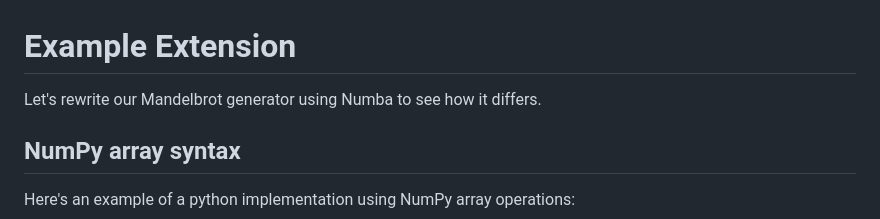
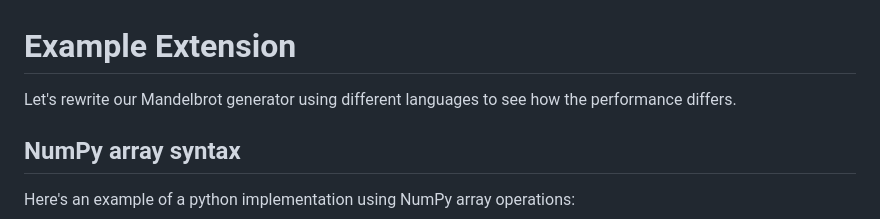
Before and after one commit to sbu-python-class/python-science, a Markdown page: content/12-extensions/extensions-example.md, the part around the change. GitHub-like rendering.

Commit message:
fix intro

```diff
--- a/content/12-extensions/extensions-example.md
+++ b/content/12-extensions/extensions-example.md
@@ -1,6 +1,7 @@
 # Example Extension
 
-Let's rewrite our Mandelbrot generator using Numba to see how it differs.
+Let's rewrite our Mandelbrot generator using different languages
+to see how the performance differs.
 
 ## NumPy array syntax
 
```
